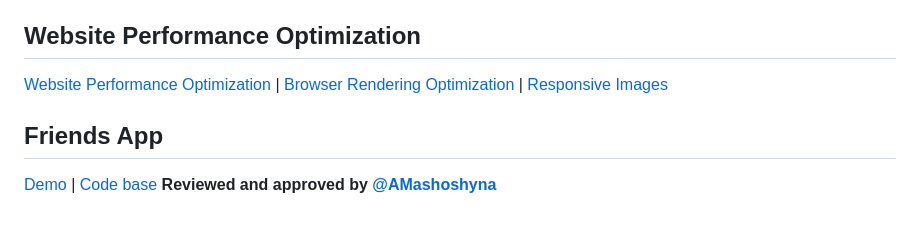
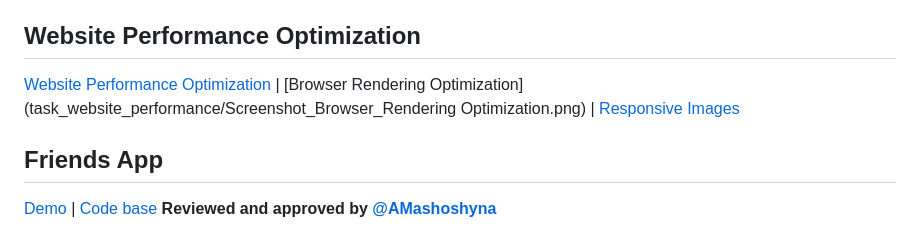
Before and after one commit to Vitaminvp/kottans-frontend, a Markdown page: README.md, the part around the change. GitHub-like rendering.

```diff
--- a/README.md
+++ b/README.md
@@ -87,7 +87,7 @@
 
 ## Website Performance Optimization
 
-[Website Performance Optimization](task_website_performance/Screenshot_Website_Performance_Optimization.png) | [Browser Rendering Optimization](task_website_performance/) | [Responsive Images](task_website_performance/Screenshot_Responsive_Images.png)
+[Website Performance Optimization](task_website_performance/Screenshot_Website_Performance_Optimization.png) | [Browser Rendering Optimization](task_website_performance/Screenshot_Browser_Rendering Optimization.png) | [Responsive Images](task_website_performance/Screenshot_Responsive_Images.png)
 
 
 ## Friends App
```
Also changed, not shown: task_website_performance/Screenshot_Browser_Rendering Optimization.png (added).
